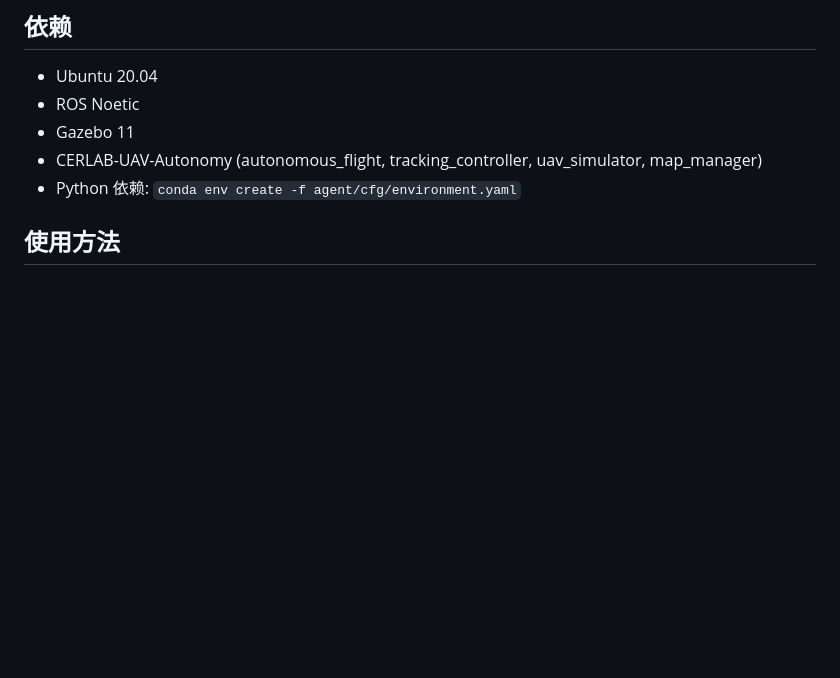
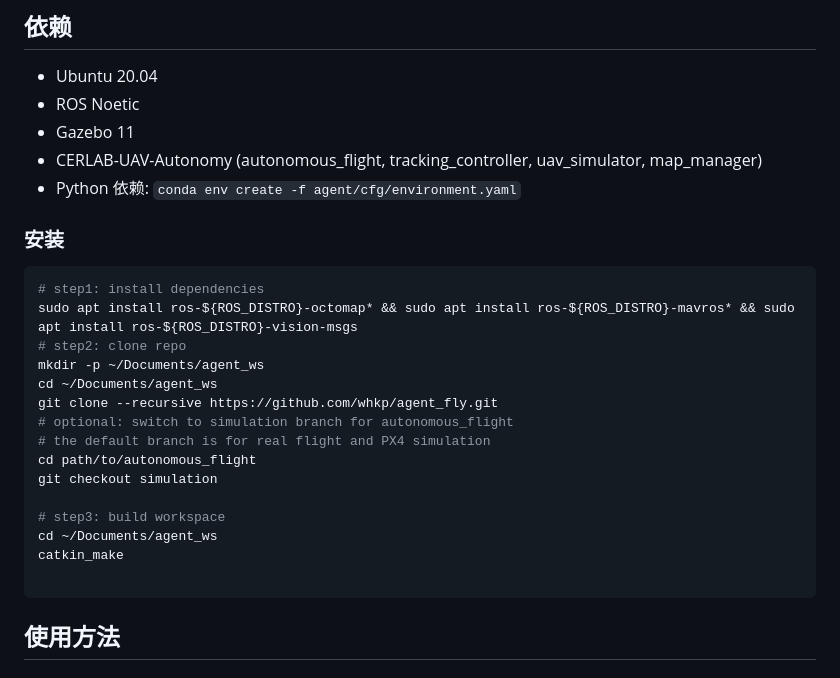
Before and after one commit to whkp/agent_fly, a Markdown page: README.md, the part around the change. GitHub-like rendering; blank space fills up the shorter version.

Commit message:
feat: 更新readme

````diff
--- a/README.md
+++ b/README.md
@@ -21,6 +21,25 @@
 - Gazebo 11
 - CERLAB-UAV-Autonomy (autonomous_flight, tracking_controller, uav_simulator, map_manager)
 - Python 依赖: `conda env create -f agent/cfg/environment.yaml`
+
+### 安装
+```bash
+# step1: install dependencies
+sudo apt install ros-${ROS_DISTRO}-octomap* && sudo apt install ros-${ROS_DISTRO}-mavros* && sudo apt install ros-${ROS_DISTRO}-vision-msgs
+# step2: clone repo
+mkdir -p ~/Documents/agent_ws
+cd ~/Documents/agent_ws
+git clone --recursive https://github.com/whkp/agent_fly.git
+# optional: switch to simulation branch for autonomous_flight
+# the default branch is for real flight and PX4 simulation
+cd path/to/autonomous_flight
+git checkout simulation
+
+# step3: build workspace
+cd ~/Documents/agent_ws
+catkin_make
+
+```
 
 ## 使用方法
 
````
